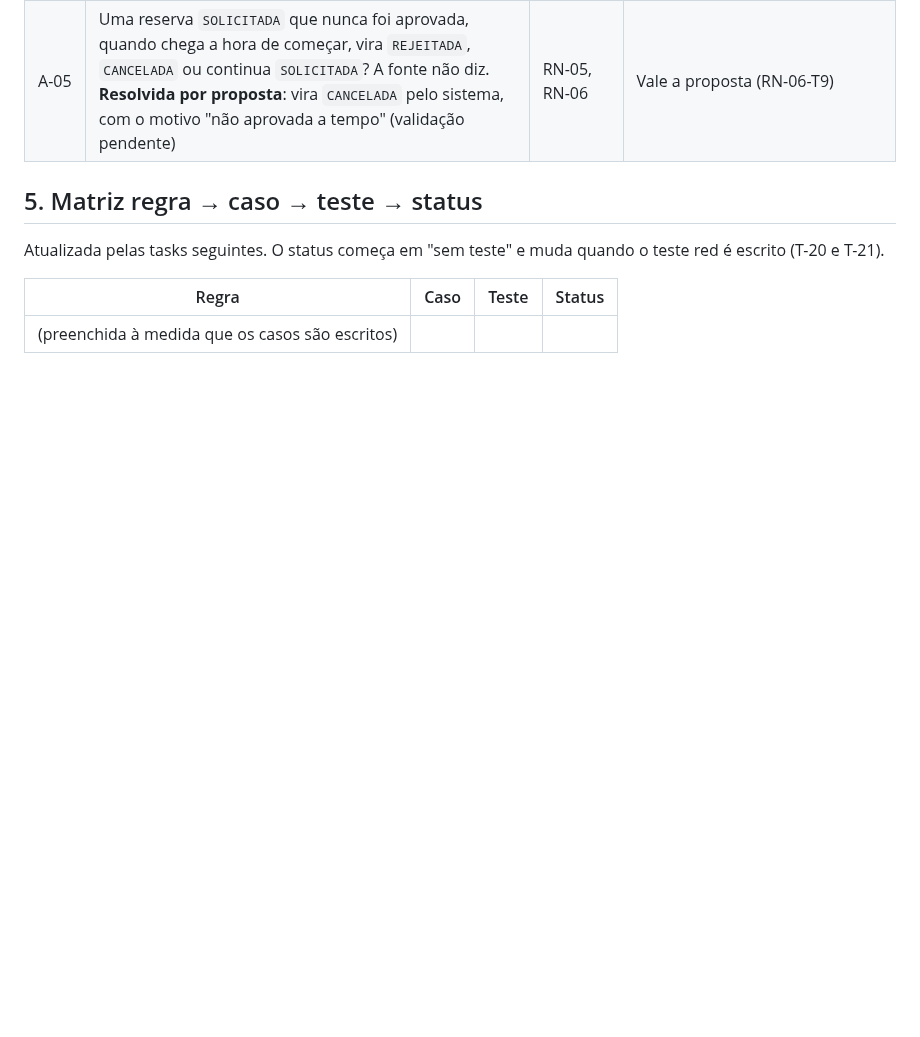
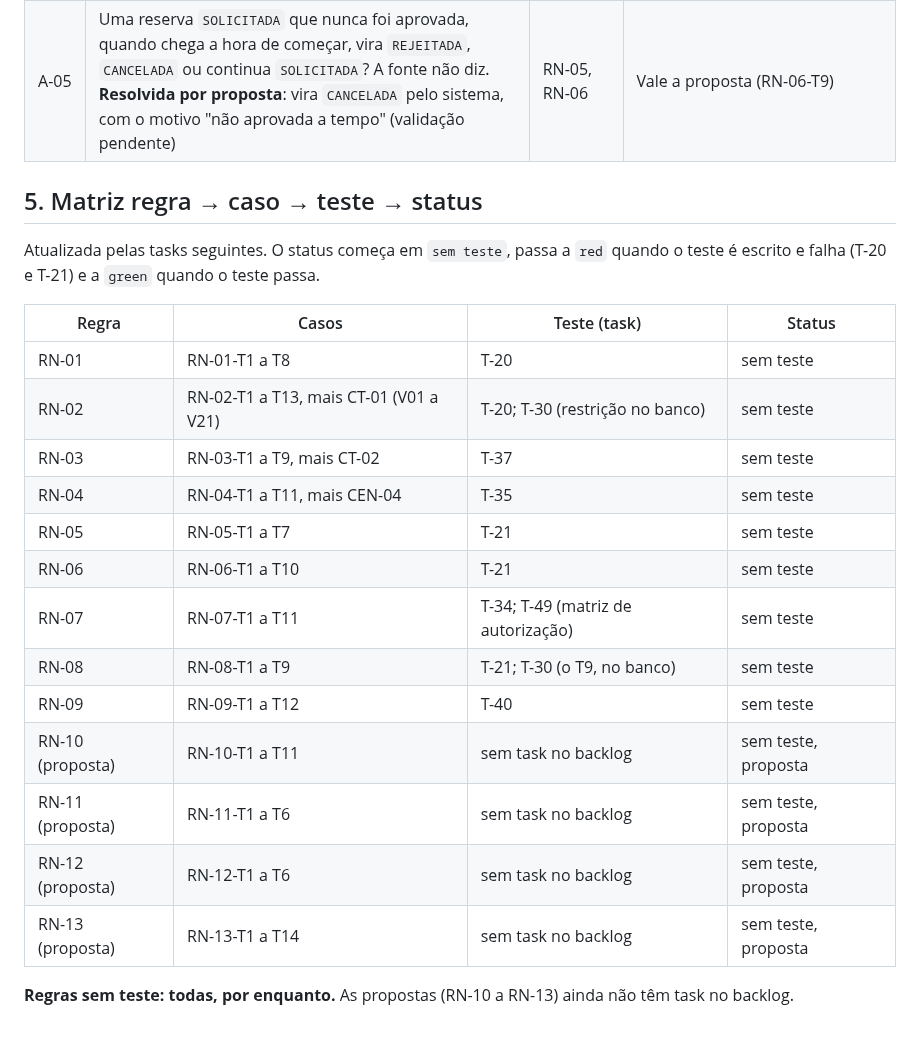
Before and after one commit to renatarsilva/projeto-qualidade-software-senac, a Markdown page: docs/testes/plano-tdd.md, the part around the change. GitHub-like rendering; blank space fills up the shorter version.

Commit message:
docs(testes): preenche a matriz regra, caso, teste e status (T-19)

```diff
--- a/docs/testes/plano-tdd.md
+++ b/docs/testes/plano-tdd.md
@@ -312,8 +312,22 @@ Pontos que as fontes não resolvem. Nenhum deles é regra oficial: os que viram
 
 ## 5. Matriz regra → caso → teste → status
 
-Atualizada pelas tasks seguintes. O status começa em "sem teste" e muda quando o teste red é escrito (T-20 e T-21).
+Atualizada pelas tasks seguintes. O status começa em `sem teste`, passa a `red` quando o teste é escrito e falha (T-20 e T-21) e a `green` quando o teste passa.
 
-| Regra | Caso | Teste | Status |
+| Regra | Casos | Teste (task) | Status |
 |---|---|---|---|
-| (preenchida à medida que os casos são escritos) | | | |
+| RN-01 | RN-01-T1 a T8 | T-20 | sem teste |
+| RN-02 | RN-02-T1 a T13, mais CT-01 (V01 a V21) | T-20; T-30 (restrição no banco) | sem teste |
+| RN-03 | RN-03-T1 a T9, mais CT-02 | T-37 | sem teste |
+| RN-04 | RN-04-T1 a T11, mais CEN-04 | T-35 | sem teste |
+| RN-05 | RN-05-T1 a T7 | T-21 | sem teste |
+| RN-06 | RN-06-T1 a T10 | T-21 | sem teste |
+| RN-07 | RN-07-T1 a T11 | T-34; T-49 (matriz de autorização) | sem teste |
+| RN-08 | RN-08-T1 a T9 | T-21; T-30 (o T9, no banco) | sem teste |
+| RN-09 | RN-09-T1 a T12 | T-40 | sem teste |
+| RN-10 (proposta) | RN-10-T1 a T11 | sem task no backlog | sem teste, proposta |
+| RN-11 (proposta) | RN-11-T1 a T6 | sem task no backlog | sem teste, proposta |
+| RN-12 (proposta) | RN-12-T1 a T6 | sem task no backlog | sem teste, proposta |
+| RN-13 (proposta) | RN-13-T1 a T14 | sem task no backlog | sem teste, proposta |
+
+**Regras sem teste: todas, por enquanto.** As propostas (RN-10 a RN-13) ainda não têm task no backlog.
```
